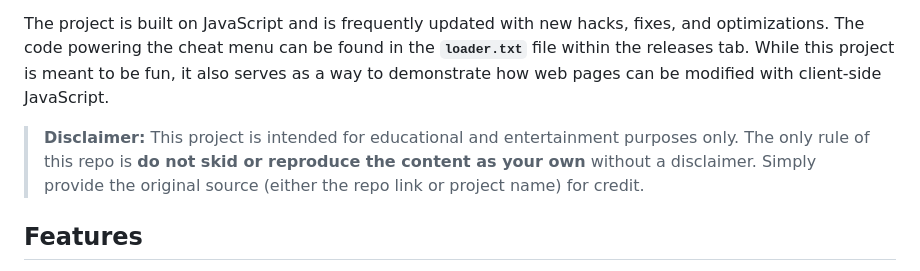
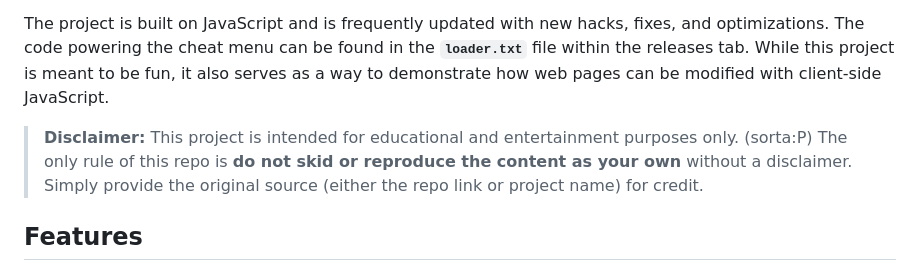
Before and after one commit to SAPH1TE/1017274812, a Markdown page: README.md, the part around the change. GitHub-like rendering.

```diff
--- a/README.md
+++ b/README.md
@@ -12,7 +12,7 @@ This project is a bookmarklet cheat menu created to provide hacks for various sc
 
 The project is built on JavaScript and is frequently updated with new hacks, fixes, and optimizations. The code powering the cheat menu can be found in the **`loader.txt`** file within the releases tab. While this project is meant to be fun, it also serves as a way to demonstrate how web pages can be modified with client-side JavaScript.
 
-> **Disclaimer:** This project is intended for educational and entertainment purposes only. The only rule of this repo is **do not skid or reproduce the content as your own** without a disclaimer. Simply provide the original source (either the repo link or project name) for credit.
+> **Disclaimer:** This project is intended for educational and entertainment purposes only. (sorta:P) The only rule of this repo is **do not skid or reproduce the content as your own** without a disclaimer. Simply provide the original source (either the repo link or project name) for credit.
 
 ## Features
 
```
